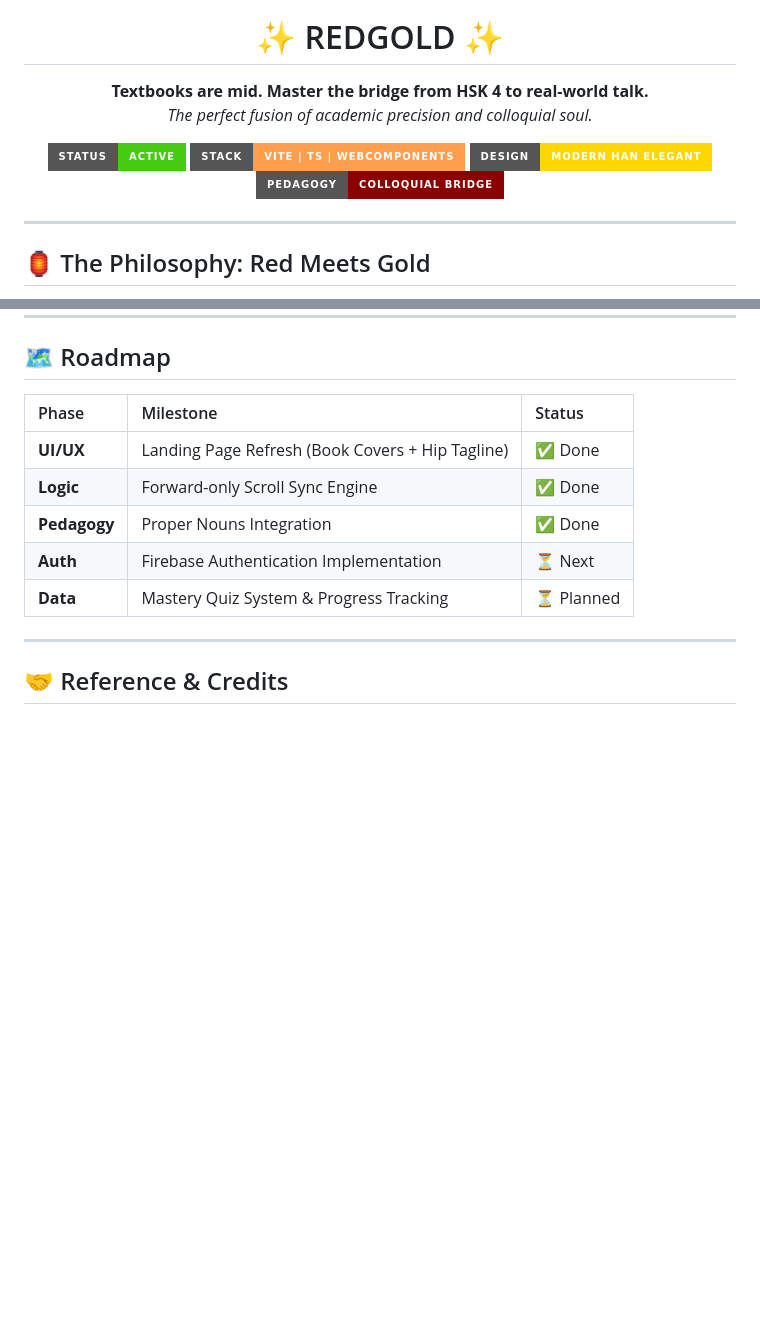
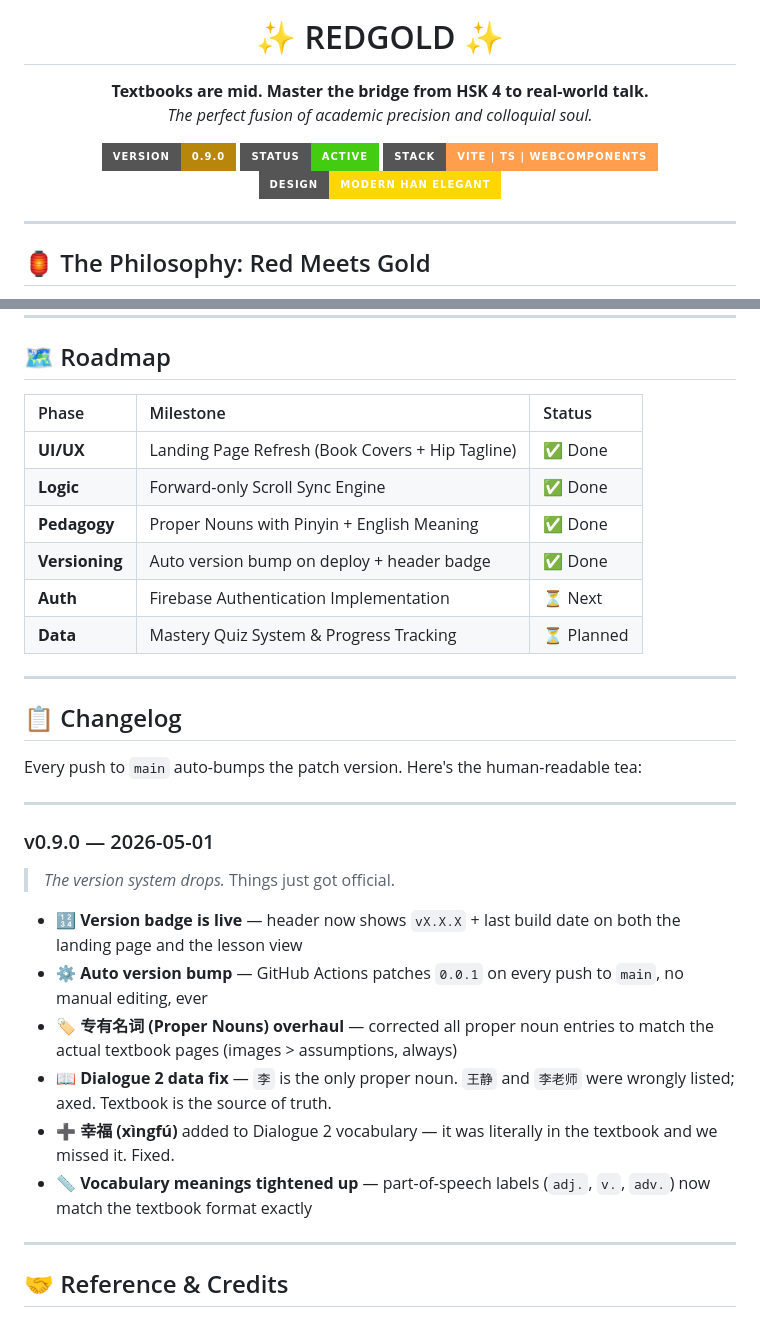
Before and after one commit to heroyik/redgold, a Markdown page: README.md, 2 parts joined by grey strips. GitHub-like rendering; badges without logos; blank space fills up the shorter version.

Commit message:
docs: update README with v0.9.0 changelog and version badge

```diff
--- a/README.md
+++ b/README.md
@@ -10,10 +10,10 @@
 </p>
 
 <p align="center">
+  <img src="https://img.shields.io/badge/Version-0.9.0-B8860B?style=for-the-badge" alt="Version">
   <img src="https://img.shields.io/badge/Status-Active-brightgreen?style=for-the-badge" alt="Status">
   <img src="https://img.shields.io/badge/Stack-Vite_%7C_TS_%7C_WebComponents-ff9e4d?style=for-the-badge" alt="Stack">
   <img src="https://img.shields.io/badge/Design-Modern_Han_Elegant-gold?style=for-the-badge" alt="Design">
-  <img src="https://img.shields.io/badge/Pedagogy-Colloquial_Bridge-8B0000?style=for-the-badge" alt="Pedagogy">
 </p>
 
 ---
@@ -109,9 +112,28 @@ npm run build
 | :--- | :--- | :--- |
 | **UI/UX** | Landing Page Refresh (Book Covers + Hip Tagline) | ✅ Done |
 | **Logic** | Forward-only Scroll Sync Engine | ✅ Done |
-| **Pedagogy** | Proper Nouns Integration | ✅ Done |
+| **Pedagogy** | Proper Nouns with Pinyin + English Meaning | ✅ Done |
+| **Versioning** | Auto version bump on deploy + header badge | ✅ Done |
 | **Auth** | Firebase Authentication Implementation | ⏳ Next |
 | **Data** | Mastery Quiz System & Progress Tracking | ⏳ Planned |
+
+---
+
+## 📋 Changelog
+
+Every push to `main` auto-bumps the patch version. Here's the human-readable tea:
+
+---
+
+### v0.9.0 — 2026-05-01
+> *The version system drops.* Things just got official.
+
+- 🔢 **Version badge is live** — header now shows `vX.X.X` + last build date on both the landing page and the lesson view
+- ⚙️ **Auto version bump** — GitHub Actions patches `0.0.1` on every push to `main`, no manual editing, ever
+- 🏷️ **专有名词 (Proper Nouns) overhaul** — corrected all proper noun entries to match the actual textbook pages (images > assumptions, always)
+- 📖 **Dialogue 2 data fix** — `李` is the only proper noun. `王静` and `李老师` were wrongly listed; axed. Textbook is the source of truth.
+- ➕ **幸福 (xìngfú)** added to Dialogue 2 vocabulary — it was literally in the textbook and we missed it. Fixed.
+- 📏 **Vocabulary meanings tightened up** — part-of-speech labels (`adj.`, `v.`, `adv.`) now match the textbook format exactly
 
 ---
 
```
Also changed, not shown: other parts of README.md (+6 -3 lines).
